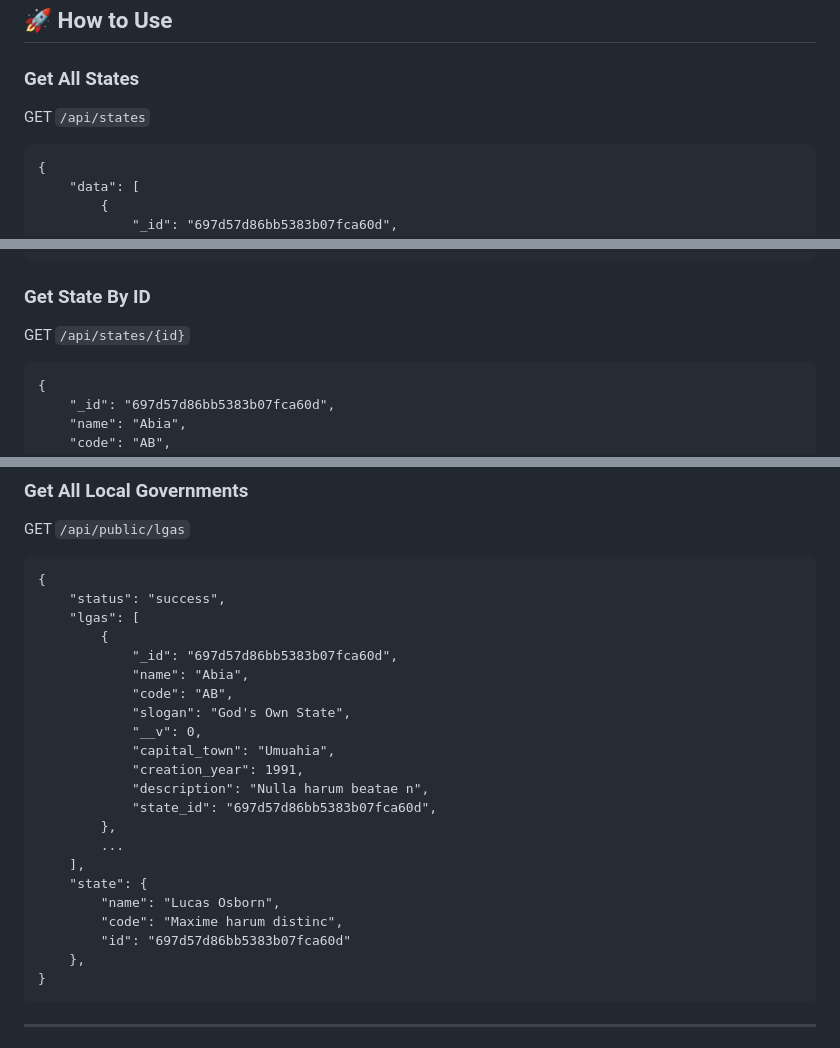
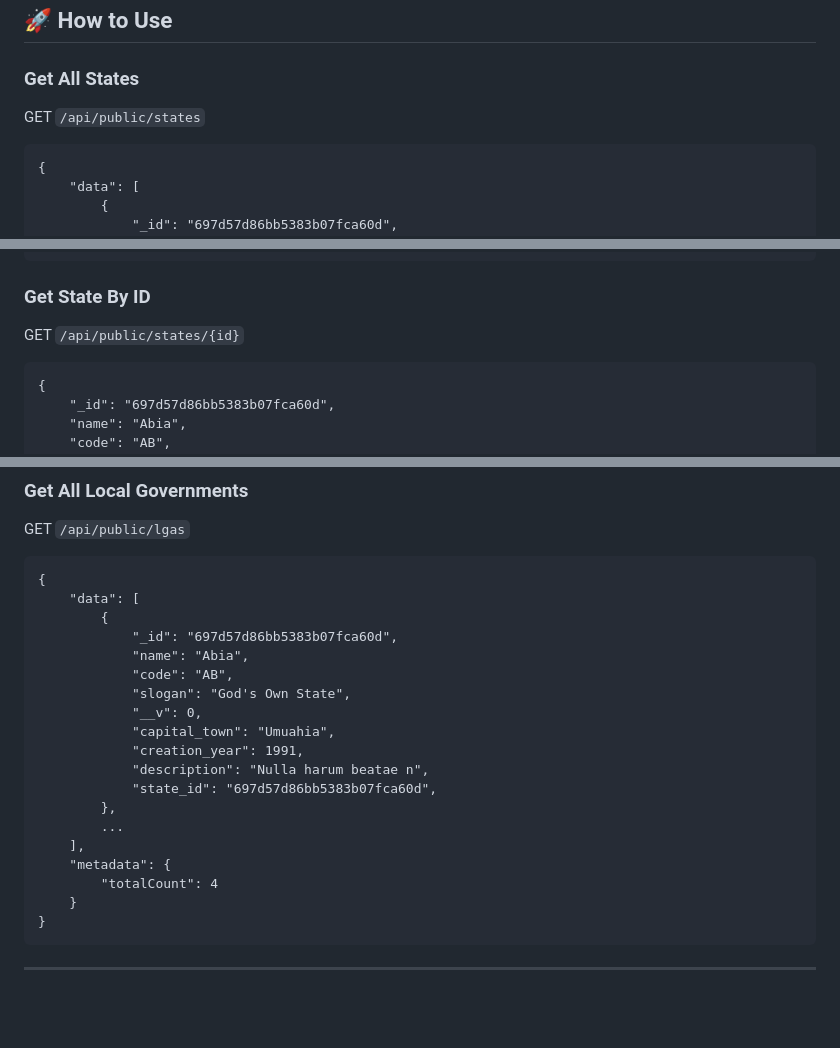
Before and after one commit to oxcode-dev/nigeria-states-council-apis, a Markdown page: README.md, 3 parts joined by grey strips. GitHub-like rendering; blank space fills up the shorter version.

Commit message:
initial commit

````diff
--- a/README.md
+++ b/README.md
@@ -9,7 +9,7 @@ Built with scalability, developer experience, and real-world usage in mind.
 
 ### Get All States
 
-GET ```/api/states```
+GET ```/api/public/states```
 
 ``` Response
 {
@@ -34,7 +34,7 @@
 
 ### Get State By ID
 
-GET ```/api/states/{id}```
+GET ```/api/public/states/{id}```
 
 ``` Response
 {
@@ -125,8 +125,7 @@
 
 ``` Response
 {
-    "status": "success",
-    "lgas": [
+    "data": [
         {
             "_id": "697d57d86bb5383b07fca60d",
             "name": "Abia",
@@ -140,11 +139,9 @@
         },
         ...
     ],
-    "state": {
-        "name": "Lucas Osborn",
-        "code": "Maxime harum distinc",
-        "id": "697d57d86bb5383b07fca60d"
-    },
+    "metadata": {
+        "totalCount": 4
+    }
 }
 ```
 
````
